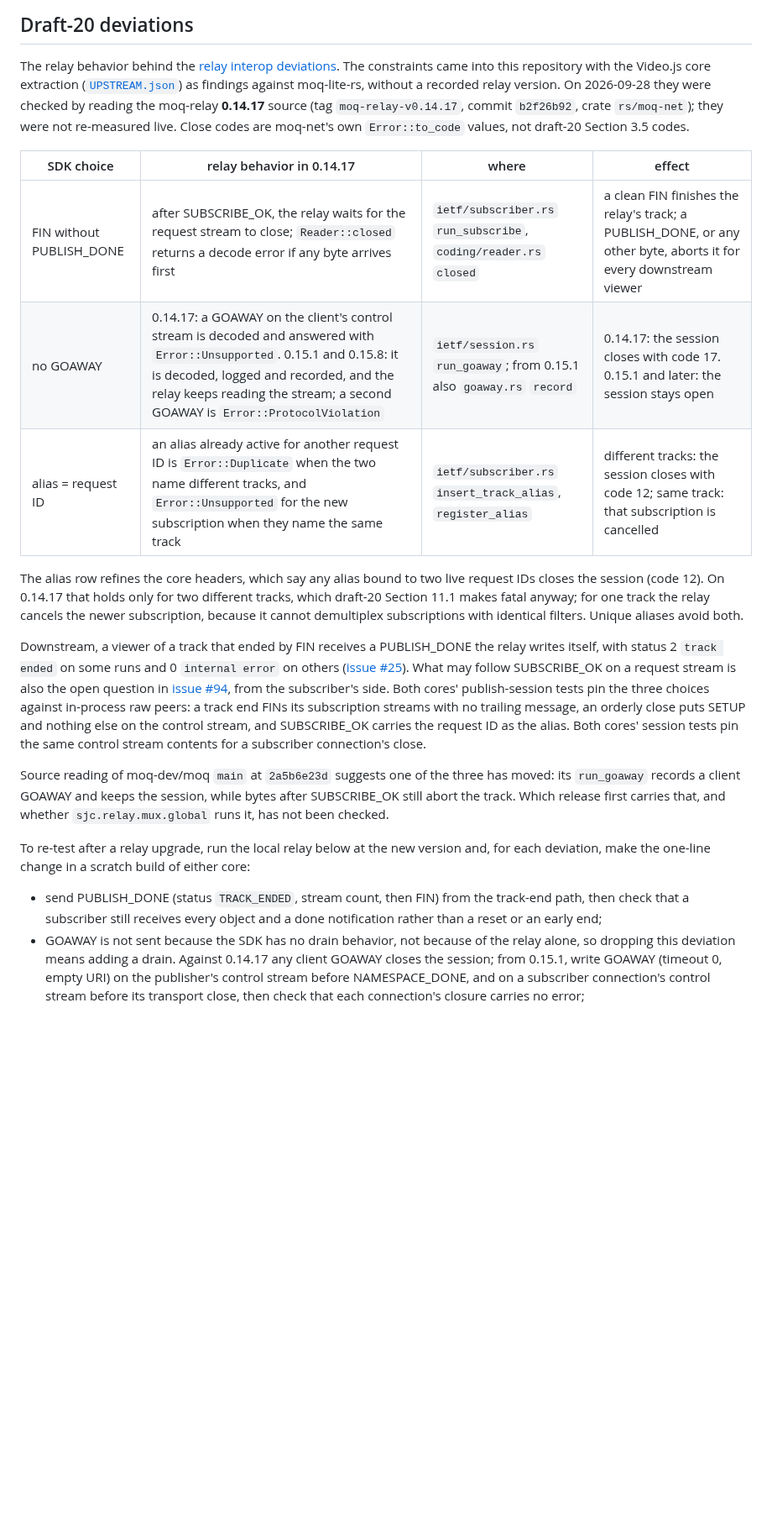
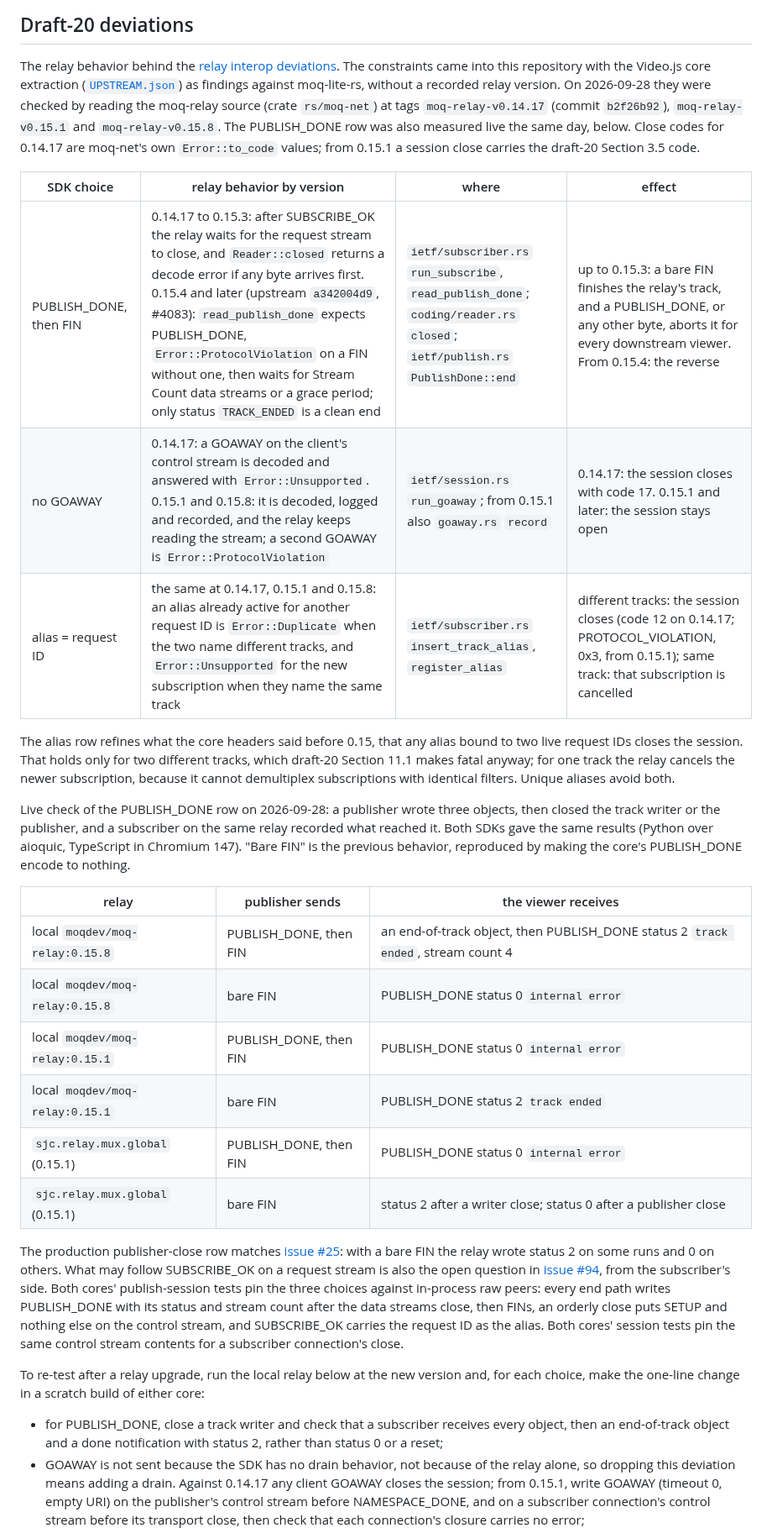
Before and after one commit to caprids/relay-sdks, a Markdown page: spec/relay-interop.md, the part around one of its changes. Shown at 84% size. Drawn GitHub-style; blank space fills up the shorter version.

```diff
--- a/spec/relay-interop.md
+++ b/spec/relay-interop.md
@@ -144,42 +144,52 @@ application that must detect loss carries its own sequence numbers in payloads.
 The relay behavior behind the [relay interop deviations](behavior.md#relay-interop-deviations).
 The constraints came into this repository with the Video.js core extraction
 ([`UPSTREAM.json`](../ts/packages/moq-core/UPSTREAM.json)) as findings against moq-lite-rs, without
-a recorded relay version. On 2026-09-28 they were checked by reading the moq-relay **0.14.17**
-source (tag `moq-relay-v0.14.17`, commit `b2f26b92`, crate `rs/moq-net`); they were not re-measured
-live. Close codes are moq-net's own `Error::to_code` values, not draft-20 Section 3.5 codes.
+a recorded relay version. On 2026-09-28 they were checked by reading the moq-relay source (crate
+`rs/moq-net`) at tags `moq-relay-v0.14.17` (commit `b2f26b92`), `moq-relay-v0.15.1` and
+`moq-relay-v0.15.8`. The PUBLISH_DONE row was also measured live the same day, below. Close codes
+for 0.14.17 are moq-net's own `Error::to_code` values; from 0.15.1 a session close carries the
+draft-20 Section 3.5 code.
 
-| SDK choice | relay behavior in 0.14.17 | where | effect |
+| SDK choice | relay behavior by version | where | effect |
 | --- | --- | --- | --- |
-| FIN without PUBLISH_DONE | after SUBSCRIBE_OK, the relay waits for the request stream to close; `Reader::closed` returns a decode error if any byte arrives first | `ietf/subscriber.rs` `run_subscribe`, `coding/reader.rs` `closed` | a clean FIN finishes the relay's track; a PUBLISH_DONE, or any other byte, aborts it for every downstream viewer |
+| PUBLISH_DONE, then FIN | 0.14.17 to 0.15.3: after SUBSCRIBE_OK the relay waits for the request stream to close, and `Reader::closed` returns a decode error if any byte arrives first. 0.15.4 and later (upstream `a342004d9`, #4083): `read_publish_done` expects PUBLISH_DONE, `Error::ProtocolViolation` on a FIN without one, then waits for Stream Count data streams or a grace period; only status `TRACK_ENDED` is a clean end | `ietf/subscriber.rs` `run_subscribe`, `read_publish_done`; `coding/reader.rs` `closed`; `ietf/publish.rs` `PublishDone::end` | up to 0.15.3: a bare FIN finishes the relay's track, and a PUBLISH_DONE, or any other byte, aborts it for every downstream viewer. From 0.15.4: the reverse |
 | no GOAWAY | 0.14.17: a GOAWAY on the client's control stream is decoded and answered with `Error::Unsupported`. 0.15.1 and 0.15.8: it is decoded, logged and recorded, and the relay keeps reading the stream; a second GOAWAY is `Error::ProtocolViolation` | `ietf/session.rs` `run_goaway`; from 0.15.1 also `goaway.rs` `record` | 0.14.17: the session closes with code 17. 0.15.1 and later: the session stays open |
-| alias = request ID | an alias already active for another request ID is `Error::Duplicate` when the two name different tracks, and `Error::Unsupported` for the new subscription when they name the same track | `ietf/subscriber.rs` `insert_track_alias`, `register_alias` | different tracks: the session closes with code 12; same track: that subscription is cancelled |
+| alias = request ID | the same at 0.14.17, 0.15.1 and 0.15.8: an alias already active for another request ID is `Error::Duplicate` when the two name different tracks, and `Error::Unsupported` for the new subscription when they name the same track | `ietf/subscriber.rs` `insert_track_alias`, `register_alias` | different tracks: the session closes (code 12 on 0.14.17; PROTOCOL_VIOLATION, 0x3, from 0.15.1); same track: that subscription is cancelled |
 
-The alias row refines the core headers, which say any alias bound to two live request IDs closes
-the session (code 12). On 0.14.17 that holds only for two different tracks, which draft-20 Section
+The alias row refines what the core headers said before 0.15, that any alias bound to two live
+request IDs closes the session. That holds only for two different tracks, which draft-20 Section
 11.1 makes fatal anyway; for one track the relay cancels the newer subscription, because it cannot
 demultiplex subscriptions with identical filters. Unique aliases avoid both.
 
-Downstream, a viewer of a track that ended by FIN receives a PUBLISH_DONE the relay writes itself,
-with status 2 `track ended` on some runs and 0 `internal error` on others
-([issue #25](https://github.com/muxinc/relay-sdks/issues/25)). What may follow SUBSCRIBE_OK on a
-request stream is also the open question in
-[issue #94](https://github.com/muxinc/relay-sdks/issues/94), from the subscriber's side. Both cores' publish-session tests
-pin the three choices against in-process raw peers: a track end FINs its subscription streams with
-no trailing message, an orderly close puts SETUP and nothing else on the control stream, and
-SUBSCRIBE_OK carries the request ID as the alias. Both cores' session tests pin the same control
-stream contents for a subscriber connection's close.
+Live check of the PUBLISH_DONE row on 2026-09-28: a publisher wrote three objects, then closed the
+track writer or the publisher, and a subscriber on the same relay recorded what reached it. Both
+SDKs gave the same results (Python over aioquic, TypeScript in Chromium 147). "Bare FIN" is the
+previous behavior, reproduced by making the core's PUBLISH_DONE encode to nothing.
 
-Source reading of moq-dev/moq `main` at `2a5b6e23d` suggests one of the three has moved: its
-`run_goaway` records a client GOAWAY and keeps the session, while bytes after SUBSCRIBE_OK still
-abort the track. Which release first carries that, and whether `sjc.relay.mux.global` runs it, has
-not been checked.
+| relay | publisher sends | the viewer receives |
+| --- | --- | --- |
+| local `moqdev/moq-relay:0.15.8` | PUBLISH_DONE, then FIN | an end-of-track object, then PUBLISH_DONE status 2 `track ended`, stream count 4 |
+| local `moqdev/moq-relay:0.15.8` | bare FIN | PUBLISH_DONE status 0 `internal error` |
+| local `moqdev/moq-relay:0.15.1` | PUBLISH_DONE, then FIN | PUBLISH_DONE status 0 `internal error` |
+| local `moqdev/moq-relay:0.15.1` | bare FIN | PUBLISH_DONE status 2 `track ended` |
+| `sjc.relay.mux.global` (0.15.1) | PUBLISH_DONE, then FIN | PUBLISH_DONE status 0 `internal error` |
+| `sjc.relay.mux.global` (0.15.1) | bare FIN | status 2 after a writer close; status 0 after a publisher close |
+
+The production publisher-close row matches
+[issue #25](https://github.com/muxinc/relay-sdks/issues/25): with a bare FIN the relay wrote status
+2 on some runs and 0 on others. What may follow SUBSCRIBE_OK on a request stream is also the open
+question in [issue #94](https://github.com/muxinc/relay-sdks/issues/94), from the subscriber's side.
+Both cores' publish-session tests pin the three choices against in-process raw peers: every end
+path writes PUBLISH_DONE with its status and stream count after the data streams close, then FINs,
+an orderly close puts SETUP and nothing else on the control stream, and SUBSCRIBE_OK carries the
+request ID as the alias. Both cores' session tests pin the same control stream contents for a
+subscriber connection's close.
 
 To re-test after a relay upgrade, run the local relay below at the new version and, for each
-deviation, make the one-line change in a scratch build of either core:
+choice, make the one-line change in a scratch build of either core:
 
-- send PUBLISH_DONE (status `TRACK_ENDED`, stream count, then FIN) from the track-end path, then
-  check that a subscriber still receives every object and a done notification rather than a reset
-  or an early end;
+- for PUBLISH_DONE, close a track writer and check that a subscriber receives every object, then an
+  end-of-track object and a done notification with status 2, rather than status 0 or a reset;
 - GOAWAY is not sent because the SDK has no drain behavior, not because of the relay alone, so
   dropping this deviation means adding a drain. Against 0.14.17 any client GOAWAY closes the
   session; from 0.15.1, write GOAWAY (timeout 0, empty URI) on the publisher's control stream
```
Also changed, not shown: other parts of spec/relay-interop.md (+6 -0 lines), README.md (+4 -2 lines), spec/behavior.md (+41 -24 lines).
